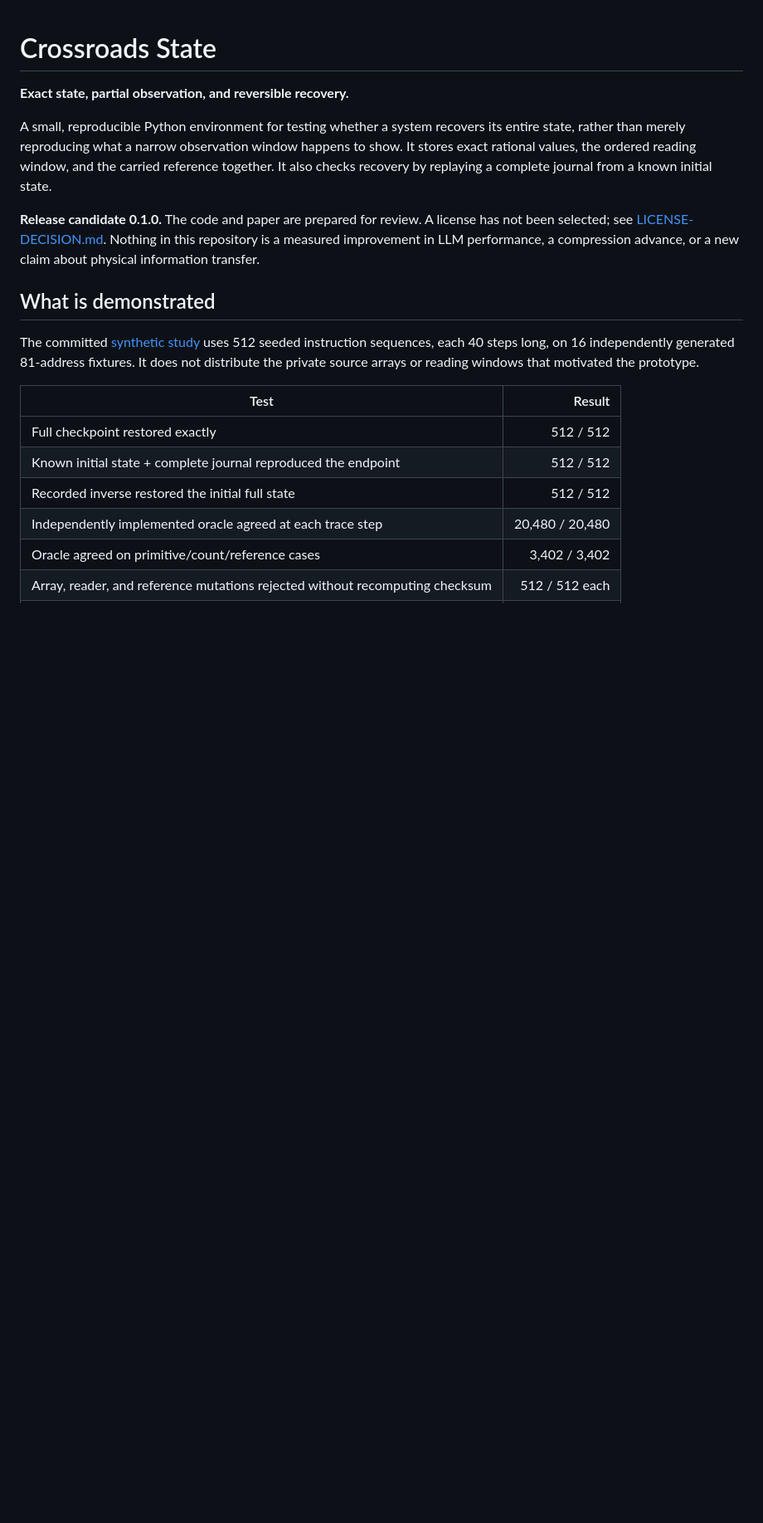
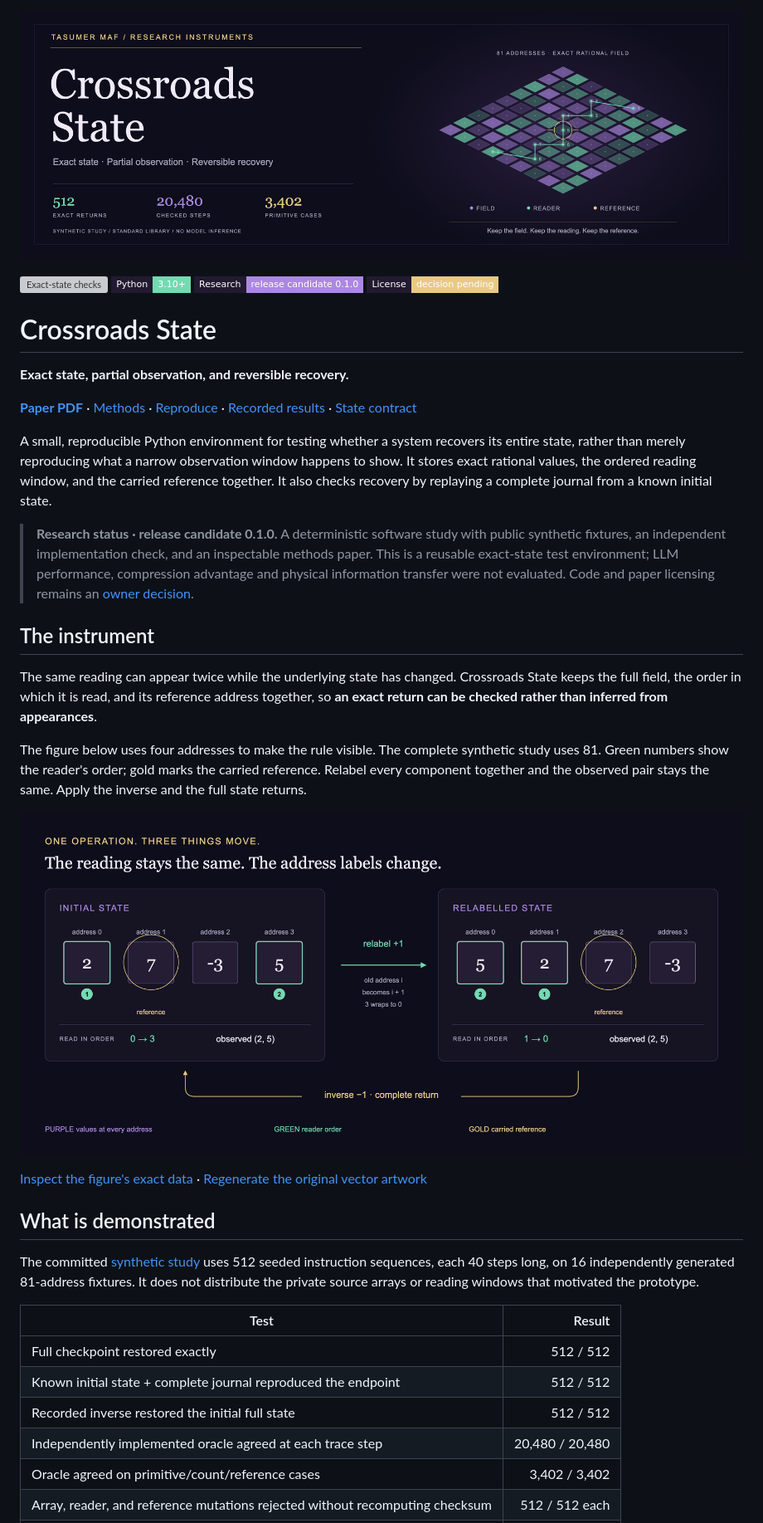
Before and after one commit to tasumermaf/crossroads-state, a Markdown page: README.md, the part around one of its changes. Shown at 83% size. GitHub-like rendering; pictures changed too: assets/banner.png (added), assets/state-contract.png (added); badges without logos; blank space fills up the shorter version; grey boxes are pictures that could not be loaded.

Commit message:
Add TASUMER MAF banner and illustrated research front matter

```diff
--- a/README.md
+++ b/README.md
@@ -1,6 +1,17 @@
+![Crossroads State: an exact synthetic field, ordered reader and carried reference](assets/banner.png)
+
+[![Exact-state checks](https://github.com/tasumermaf/crossroads-state/actions/workflows/test.yml/badge.svg)](https://github.com/tasumermaf/crossroads-state/actions/workflows/test.yml)
+[![Python 3.10+](https://img.shields.io/badge/Python-3.10%2B-73DAB1?style=flat-square&labelColor=211A30)](pyproject.toml)
+[![Release candidate 0.1.0](https://img.shields.io/badge/Research-release_candidate_0.1.0-AC88E2?style=flat-square&labelColor=211A30)](registration.json)
+[![License decision pending](https://img.shields.io/badge/License-decision_pending-E8C985?style=flat-square&labelColor=211A30)](LICENSE-DECISION.md)
+
 # Crossroads State
 
 **Exact state, partial observation, and reversible recovery.**
+
+[**Paper PDF**](paper/exact-state-recovery.pdf) · [Methods](paper/methods.md) ·
+[Reproduce](#reproduce-without-installing-anything) ·
+[Recorded results](results/synthetic-study.json) · [State contract](#what-the-state-contains)
 
 A small, reproducible Python environment for testing whether a system recovers
 its entire state, rather than merely reproducing what a narrow observation
@@ -8,10 +19,29 @@ window happens to show. It stores exact rational values, the ordered reading
 window, and the carried reference together. It also checks recovery by replaying
 a complete journal from a known initial state.
 
-**Release candidate 0.1.0.** The code and paper are prepared for review. A license
-has not been selected; see [LICENSE-DECISION.md](LICENSE-DECISION.md). Nothing in
-this repository is a measured improvement in LLM performance, a compression
-advance, or a new claim about physical information transfer.
+> **Research status · release candidate 0.1.0.** A deterministic software study
+> with public synthetic fixtures, an independent implementation check, and an
+> inspectable methods paper. This is a reusable exact-state test environment;
+> LLM performance, compression advantage and physical information transfer were
+> not evaluated. Code and paper licensing remains an
+> [owner decision](LICENSE-DECISION.md).
+
+## The instrument
+
+The same reading can appear twice while the underlying state has changed.
+Crossroads State keeps the full field, the order in which it is read, and its
+reference address together, so **an exact return can be checked rather than
+inferred from appearances**.
+
+The figure below uses four addresses to make the rule visible. The complete
+synthetic study uses 81. Green numbers show the reader's order; gold marks the
+carried reference. Relabel every component together and the observed pair stays
+the same. Apply the inverse and the full state returns.
+
+![Four-address passive relabeling: values, reader and reference move together; the observed pair remains 2,5; inverse minus one restores the full state](assets/state-contract.png)
+
+[Inspect the figure's exact data](assets/state-contract.json) ·
+[Regenerate the original vector artwork](scripts/build_assets.py)
 
 ## What is demonstrated
 
```
Also changed, not shown: other parts of README.md (+20 -2 lines), assets/README.md (added, +33 -0 lines), 5 other files.
